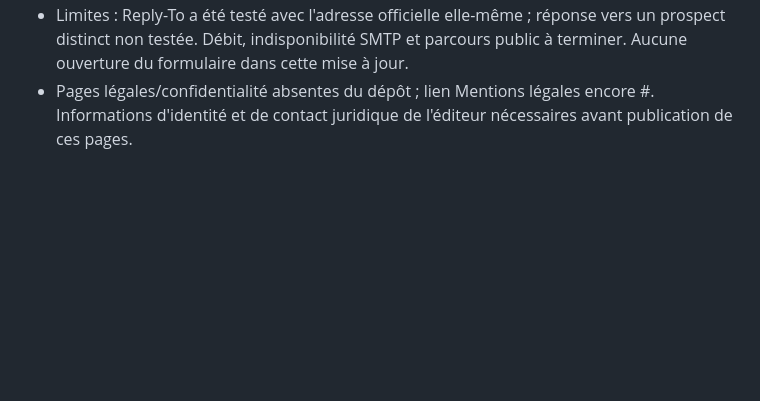
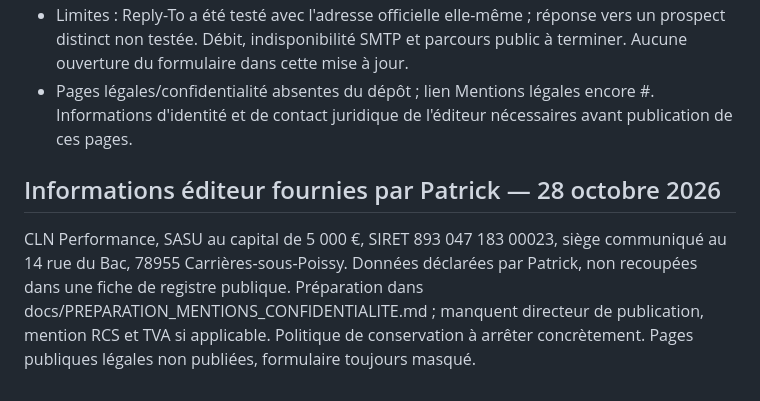
Before and after one commit to timetogrowup/PROJET_CLN, a Markdown page: MINUTE.md, the part around the change. Drawn GitHub-style; blank space fills up the shorter version.

Commit message:
Record company identity and capital provided by Patrick

```diff
--- a/MINUTE.md
+++ b/MINUTE.md
@@ -278,3 +278,8 @@ La correction du formulaire ne sera terminée que lorsqu'un message de test, env
 - Résultat métier : livraison du test SMTP dans la boîte officielle confirmée. Le problème précédent de rejet d'alignement est résolu sur ce trajet.
 - Limites : Reply-To a été testé avec l'adresse officielle elle-même ; réponse vers un prospect distinct non testée. Débit, indisponibilité SMTP et parcours public à terminer. Aucune ouverture du formulaire dans cette mise à jour.
 - Pages légales/confidentialité absentes du dépôt ; lien Mentions légales encore #. Informations d'identité et de contact juridique de l'éditeur nécessaires avant publication de ces pages.
+
+
+## Informations éditeur fournies par Patrick — 28 octobre 2026
+
+CLN Performance, SASU au capital de 5 000 €, SIRET 893 047 183 00023, siège communiqué au 14 rue du Bac, 78955 Carrières-sous-Poissy. Données déclarées par Patrick, non recoupées dans une fiche de registre publique. Préparation dans docs/PREPARATION_MENTIONS_CONFIDENTIALITE.md ; manquent directeur de publication, mention RCS et TVA si applicable. Politique de conservation à arrêter concrètement. Pages publiques légales non publiées, formulaire toujours masqué.
```
